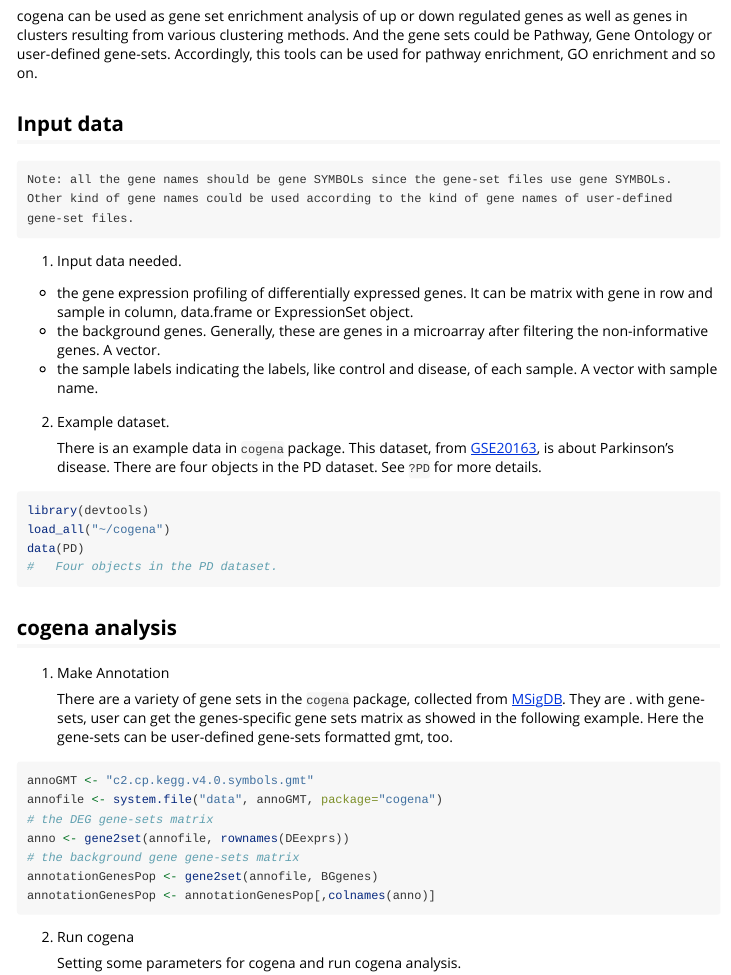
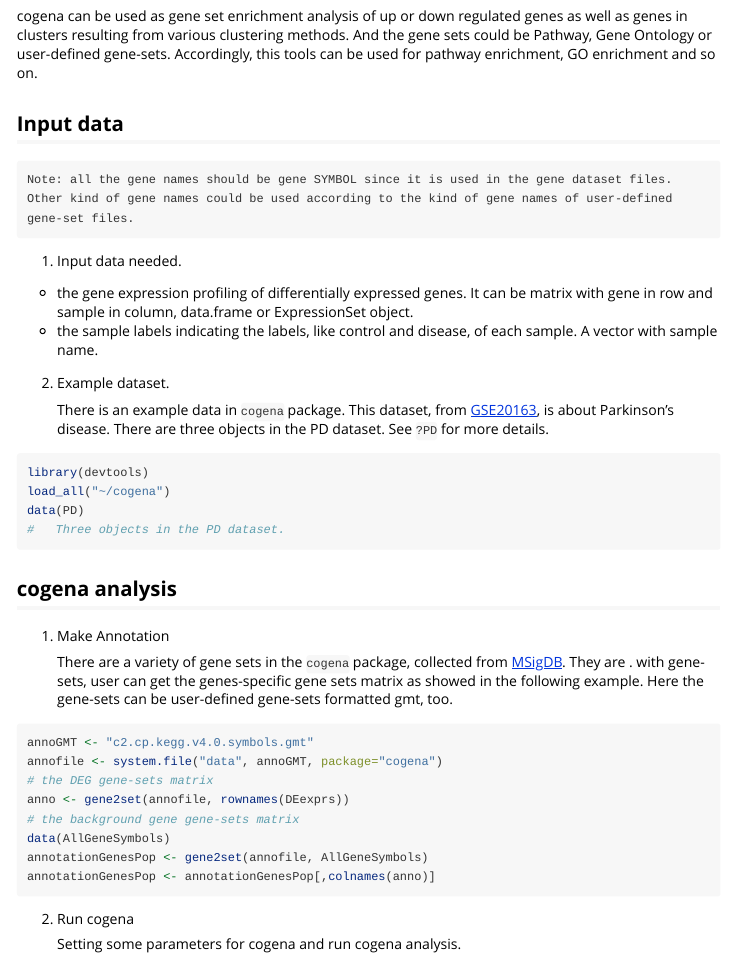
Before and after one commit to zhilongjia/cogena, an R Markdown document (vignettes/cogena-vignette.Rmd): the page in a window 1100 px wide, from 190 px down. Rendered offline with R 4.5, knitr and Pandoc, with nearby package versions; the code chunks are not run, so their results and figures are left out.

Commit message:
use AllGeneSymbols as the background genes and update the vignettes.

````diff
--- a/vignettes/cogena-vignette.Rmd
+++ b/vignettes/cogena-vignette.Rmd
@@ -3,8 +3,8 @@ title: "cogena, a tool for co-expressed gene-set enrichment analysis and visuali
 author: "Zhilong Jia, Zhigang Luo and Michael Barnes"
 date: "`r Sys.Date()`"
 output:
-#    rmarkdown::html_vignette:
-     word_document:
+    rmarkdown::html_vignette:
+#     word_document:
         fig_caption: yes
 vignette: >
   %\VignetteIndexEntry{Vignette Title}
@@ -19,7 +19,7 @@ Accordingly, this tools can be used for pathway enrichment, GO enrichment
 and so on.
 
 ## Input data
-    Note: all the gene names should be gene SYMBOLs since the gene-set files use gene SYMBOLs.
+    Note: all the gene names should be gene SYMBOL since it is used in the gene dataset files.
     Other kind of gene names could be used according to the kind of gene names of user-defined
     gene-set files.
 
@@ -27,21 +27,19 @@ and so on.
 
 - the gene expression profiling of differentially expressed genes. It can be
 matrix with gene in row and sample in column, data.frame or ExpressionSet object.
-- the background genes. Generally, these are genes in a microarray after filtering
-the non-informative genes. A vector.
 - the sample labels indicating the labels, like control and disease, of each
 sample. A vector with sample name.
 
 2. Example dataset.
 
     There is an example data in `cogena` package. This dataset, from [GSE20163](http://www.ncbi.nlm.nih.gov/geo/query/acc.cgi?acc=GSE20163), is about Parkinson's disease.
-    There are four objects in the PD dataset. See `?PD` for more details.
+    There are three objects in the PD dataset. See `?PD` for more details.
 
 ```{r import_data, message=FALSE}
 library(devtools)
 load_all("~/cogena")
 data(PD)
-#   Four objects in the PD dataset.
+#   Three objects in the PD dataset.
 ```
 ```{r PD_data, echo=FALSE}
 ls()
@@ -62,7 +60,8 @@ annofile <- system.file("data", annoGMT, package="cogena")
 # the DEG gene-sets matrix
 anno <- gene2set(annofile, rownames(DEexprs))
 # the background gene gene-sets matrix
-annotationGenesPop <- gene2set(annofile, BGgenes)
+data(AllGeneSymbols)
+annotationGenesPop <- gene2set(annofile, AllGeneSymbols)
 annotationGenesPop <- annotationGenesPop[,colnames(anno)]
 ```
 
````
